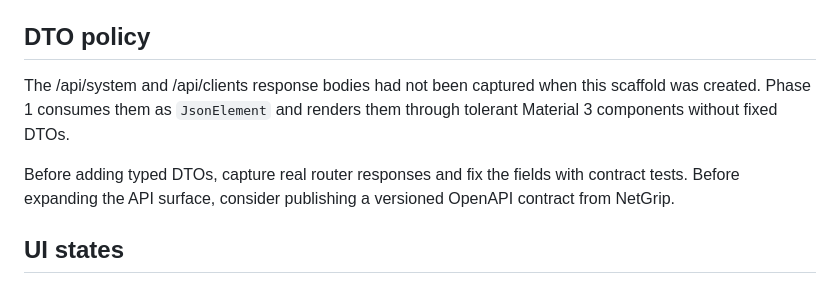
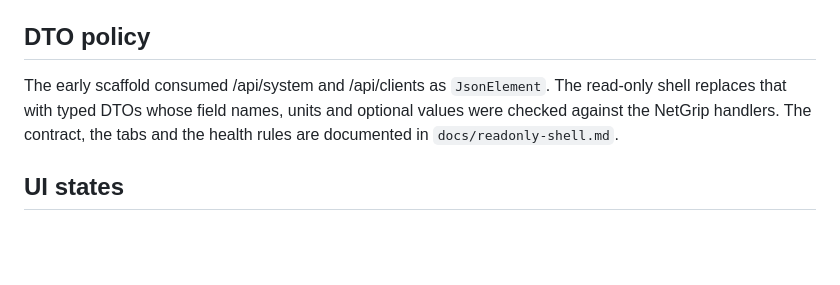
Before and after one commit to gnacho/netgrip-mobile, a Markdown page: docs/fase-1-spike.md, the part around the change. Drawn GitHub-style; blank space fills up the shorter version.

Commit message:
docs: document the read-only shell contract and refresh the screenshot

```diff
--- a/docs/fase-1-spike.md
+++ b/docs/fase-1-spike.md
@@ -30,9 +30,10 @@ The login body is `{"username":"...","password":"..."}`. If the username is empt
 
 ## DTO policy
 
-The /api/system and /api/clients response bodies had not been captured when this scaffold was created. Phase 1 consumes them as `JsonElement` and renders them through tolerant Material 3 components without fixed DTOs.
-
-Before adding typed DTOs, capture real router responses and fix the fields with contract tests. Before expanding the API surface, consider publishing a versioned OpenAPI contract from NetGrip.
+The early scaffold consumed /api/system and /api/clients as `JsonElement`. The
+read-only shell replaces that with typed DTOs whose field names, units and
+optional values were checked against the NetGrip handlers. The contract, the
+tabs and the health rules are documented in `docs/readonly-shell.md`.
 
 ## UI states
 
```
Also changed, not shown: README.es.md (+1 -1 lines), README.md (+1 -1 lines), docs/readonly-shell.md (added, +68 -0 lines), docs/images/netgrip-mobile-dashboard.png.
